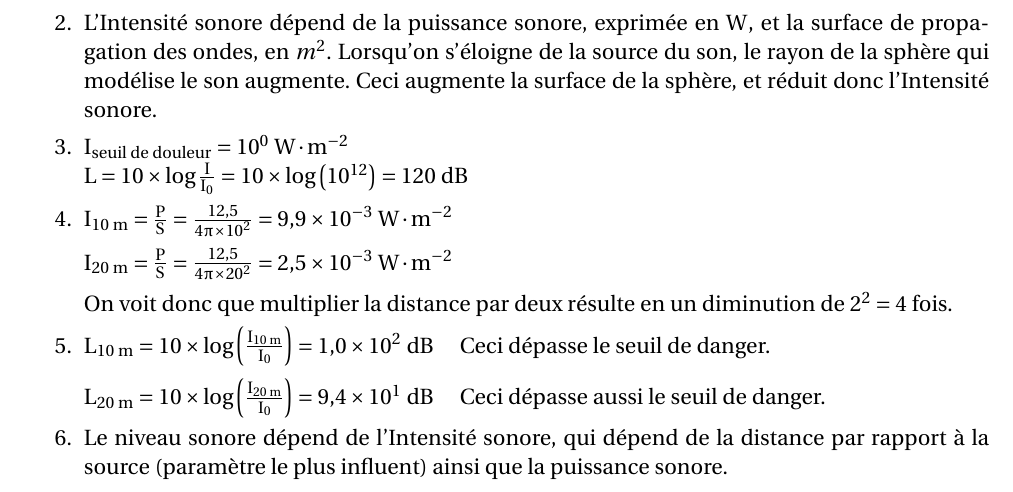
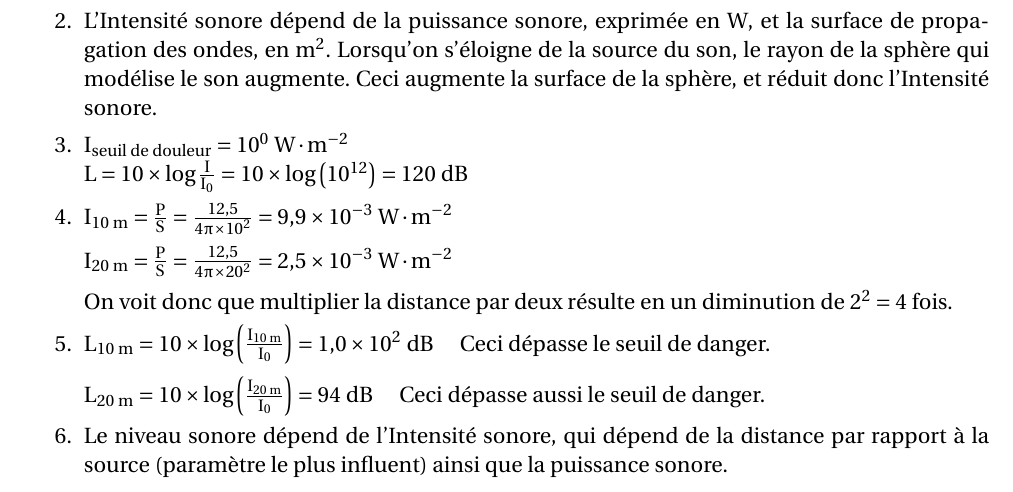
Before and after one commit to Diegovano/LaTeX, a LaTeX document (ESTeX/Exercices184185.tex): part of the page, cut so that both start at the same text. Compiled offline with pdfLaTeX.

Commit message:
Corrected ES

```diff
--- a/ESTeX/Exercices184185.tex
+++ b/ESTeX/Exercices184185.tex
@@ -31,10 +31,10 @@
     \section*{2\quad Intensité Sonore et Niveau d'Intensité Sonore}
     \begin{enumerate}[1.]
         \item   La transmission des fluctuations de pression dans les milieux materiaux, tels que l'air.
-        \item   L'Intensité sonore dépend de la puissance sonore, exprimée en $W$, et la surface de propagation des ondes, en $m^2$. Lorsqu'on s'éloigne de la source du son, le rayon de la sphère qui modélise le son augmente. Ceci augmente la surface de la sphère, et réduit donc l'Intensité sonore.
+        \item   L'Intensité sonore dépend de la puissance sonore, exprimée en $\si{W}$, et la surface de propagation des ondes, en $\si{m^2}$. Lorsqu'on s'éloigne de la source du son, le rayon de la sphère qui modélise le son augmente. Ceci augmente la surface de la sphère, et réduit donc l'Intensité sonore.
         \item   $I_\text{seuil de douleur}=10^0\ \si{W.m^{-2}}$ \\ $L=10\times\log{\frac{I}{I_0}}=10\times\logb{10^{12}}=120\ \si{dB}$
         \item   $I_\text{10\ \si{m}}=\frac{P}{S}=\frac{12{,}5}{4\pi\times 10^2}=9{,}9\times 10^{-3}\ \si{W.m^{-2}}$ \smallbreak $I_\text{20\ \si{m}}=\frac{P}{S}=\frac{12{,}5}{4\pi\times 20^2}=2{,}5\times 10^{-3}\ \si{W.m^{-2}}$ \smallbreak On voit donc que multiplier la distance par deux résulte en un diminution de $2^2=4$ fois.
-        \item $L_\text{10\ \si{m}}=10\times\logb{\frac{I_\text{10\ \si{m}}}{I_0}}=1{,}0\times 10^2\ \si{dB}$ \quad Ceci dépasse le seuil de danger. \smallbreak $L_\text{20\ \si{m}}=10\times\logb{\frac{I_\text{20\ \si{m}}}{I_0}}=9{,}4\times 10^{1}\ \si{dB}$ \quad Ceci dépasse aussi le seuil de danger.
+        \item $L_\text{10\ \si{m}}=10\times\logb{\frac{I_\text{10\ \si{m}}}{I_0}}=1{,}0\times 10^2\ \si{dB}$ \quad Ceci dépasse le seuil de danger. \smallbreak $L_\text{20\ \si{m}}=10\times\logb{\frac{I_\text{20\ \si{m}}}{I_0}}=94\ \si{dB}$ \quad Ceci dépasse aussi le seuil de danger.
         \item Le niveau sonore dépend de l'Intensité sonore, qui dépend de la distance par rapport à la source (paramètre le plus influent) ainsi que la puissance sonore.
     \end{enumerate}
 \end{document}
```
Also changed, not shown: ESTeX/Exercices184185.pdf.
